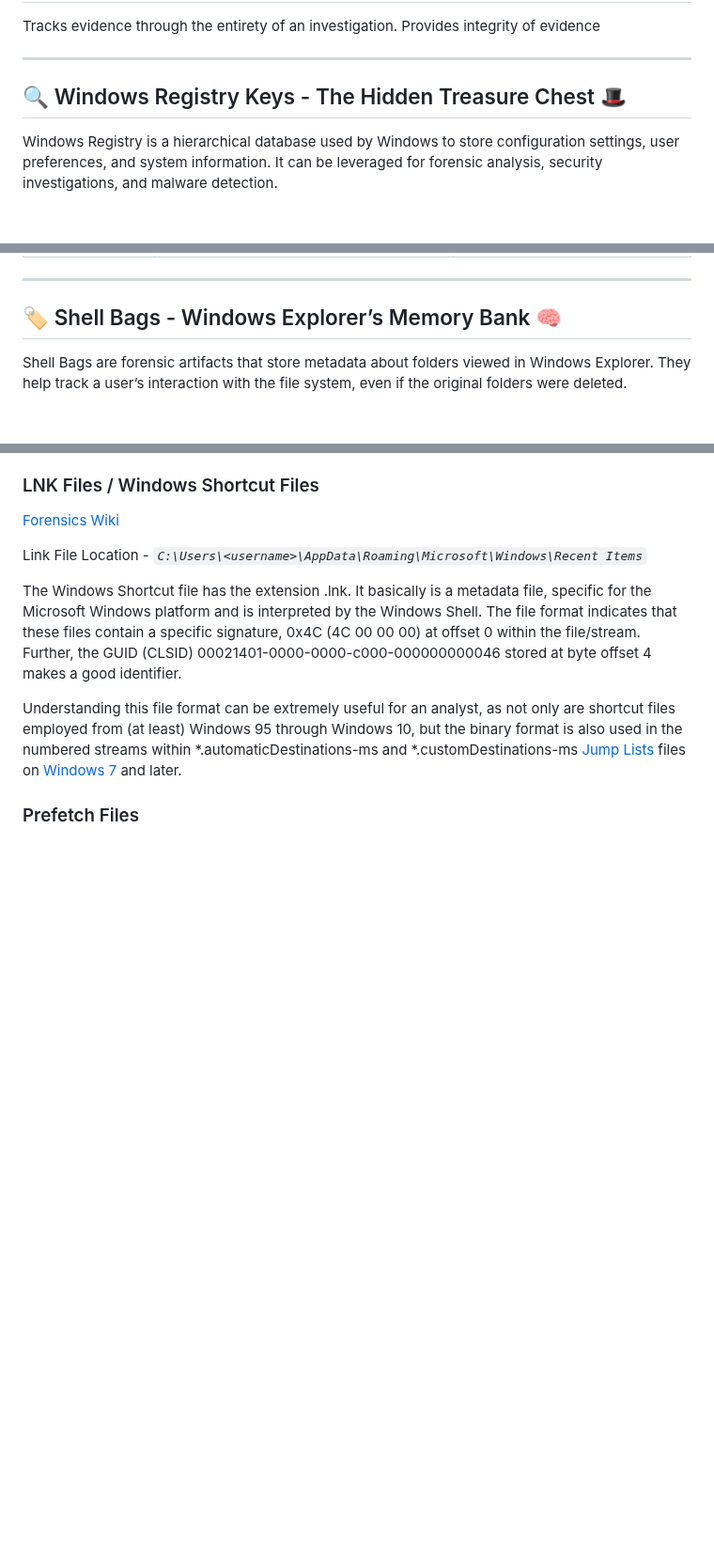
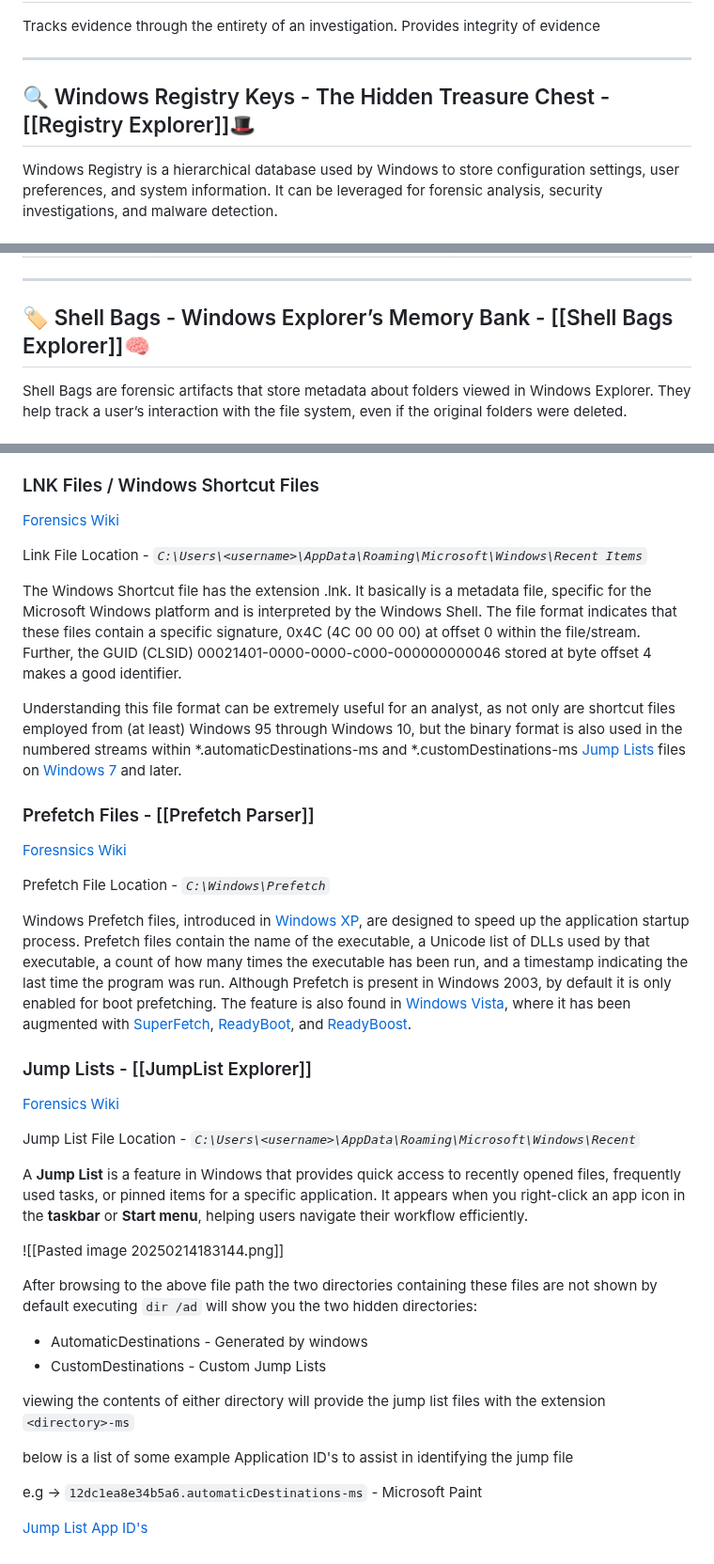
Before and after one commit to luke-mckeever/Cyber_Vault, a Markdown page: Knowledge Articles/Digital Forensics.md, 3 parts joined by grey strips. Shown at 94% size. Rendered like a GitHub page; blank space fills up the shorter version.

Commit message:
Update Digital Forensics.md
Added: Prefetch Files

```diff
--- a/Knowledge Articles/Digital Forensics.md
+++ b/Knowledge Articles/Digital Forensics.md
@@ -53,7 +53,7 @@ Tracks evidence through the entirety of an investigation.
 Provides integrity of evidence
 
 ---
-## 🔍 Windows Registry Keys - The Hidden Treasure Chest 🎩
+## 🔍 Windows Registry Keys - The Hidden Treasure Chest - [[Registry Explorer]]🎩
 Windows Registry is a hierarchical database used by Windows to store configuration settings, user preferences, and system information. It can be leveraged for forensic analysis, security investigations, and malware detection.
 
 ### 🏠 User Activity Traces
@@ -104,7 +104,7 @@ Threat actors frequently use the registry to establish persistence, ensuring tha
 
 ---
 
-## 🏷️ Shell Bags - Windows Explorer’s Memory Bank 🧠
+## 🏷️ Shell Bags - Windows Explorer’s Memory Bank - [[Shell Bags Explorer]]🧠
 Shell Bags are forensic artifacts that store metadata about folders viewed in Windows Explorer. They help track a user’s interaction with the file system, even if the original folders were deleted.
 
 ### 🛡️ Where Are Shell Bags Stored?
@@ -221,4 +221,36 @@ The Windows Shortcut file has the extension .lnk. It basically is a metadata fil
 Understanding this file format can be extremely useful for an analyst, as not only are shortcut files employed from (at least) Windows 95 through Windows 10, but the binary format is also used in the numbered streams within *.automaticDestinations-ms and *.customDestinations-ms [Jump Lists](https://forensics.wiki/jump_lists/) files on [Windows 7](https://forensics.wiki/windows_7/) and later.
 
 
-### Prefetch Files
+### Prefetch Files - [[Prefetch Parser]]
+
+[Foresnsics Wiki](https://forensics.wiki/prefetch/)
+
+Prefetch File Location -
+*`C:\Windows\Prefetch`*
+
+Windows Prefetch files, introduced in [Windows XP](https://forensics.wiki/windows/), are designed to speed up the application startup process. Prefetch files contain the name of the executable, a Unicode list of DLLs used by that executable, a count of how many times the executable has been run, and a timestamp indicating the last time the program was run. Although Prefetch is present in Windows 2003, by default it is only enabled for boot prefetching. The feature is also found in [Windows Vista](https://forensics.wiki/windows/), where it has been augmented with [SuperFetch](https://forensics.wiki/superfetch/), [ReadyBoot](https://forensics.wiki/readyboot/), and [ReadyBoost](https://forensics.wiki/readyboost/).
+
+### Jump Lists - [[JumpList Explorer]]
+
+[Forensics Wiki](https://forensics.wiki/jump_lists/)
+
+Jump List File Location -
+*`C:\Users\<username>\AppData\Roaming\Microsoft\Windows\Recent`*
+
+A **Jump List** is a feature in Windows that provides quick access to recently opened files, frequently used tasks, or pinned items for a specific application. It appears when you right-click an app icon in the **taskbar** or **Start menu**, helping users navigate their workflow efficiently.
+
+![[Pasted image 20250214183144.png]]
+
+After browsing to the above file path the two directories containing these files are not shown by default executing `dir /ad` will show you the two hidden directories:
+
+- AutomaticDestinations - Generated by windows
+- CustomDestinations - Custom Jump Lists
+
+viewing the contents of either directory will provide the jump list files with the extension
+`<directory>-ms`
+
+below is a list of some example Application ID's to assist in identifying the jump file
+
+e.g -> `12dc1ea8e34b5a6.automaticDestinations-ms` - Microsoft Paint
+
+[Jump List App ID's](https://github.com/EricZimmerman/JumpList/blob/master/JumpList/Resources/AppIDs.txt)
```
